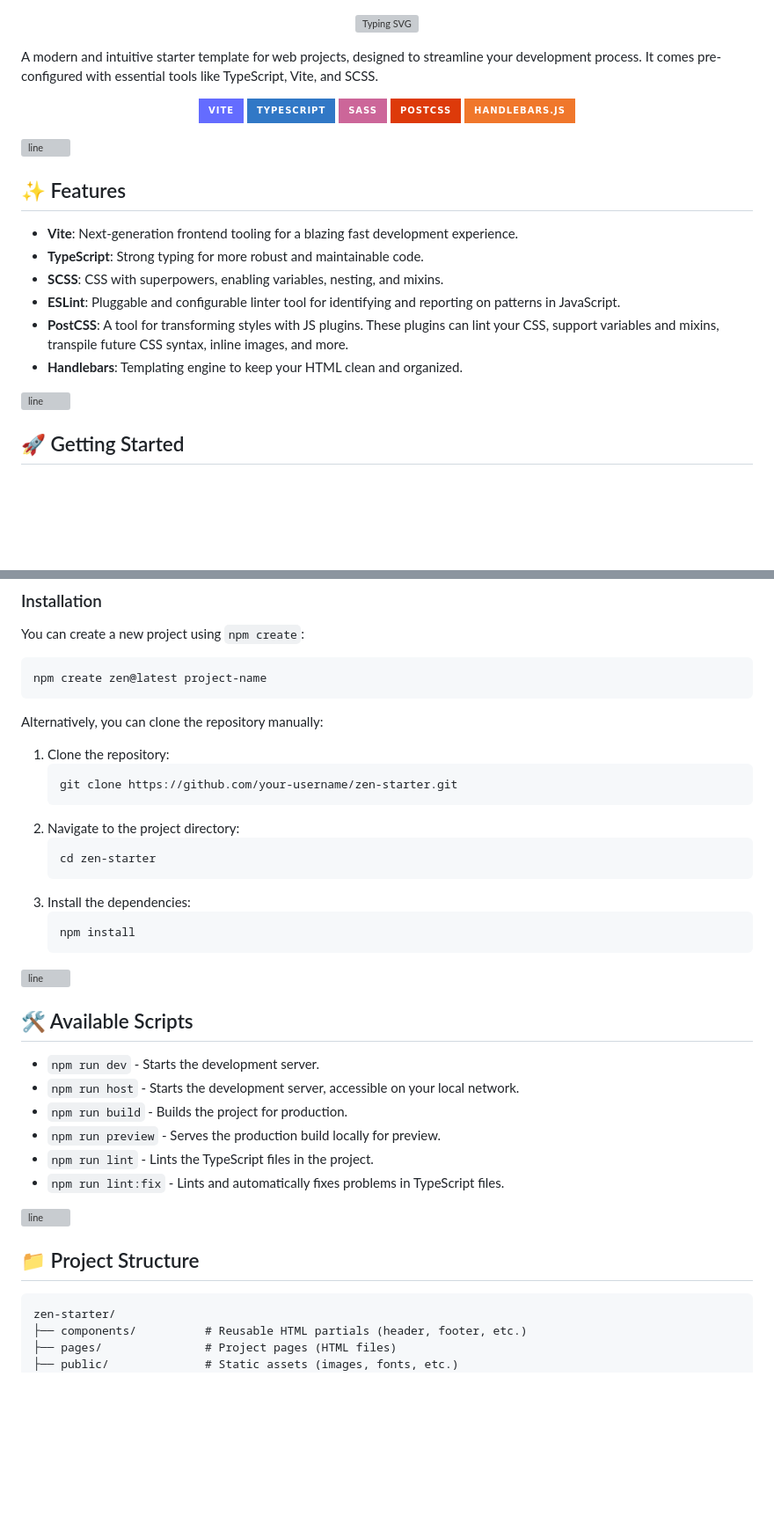
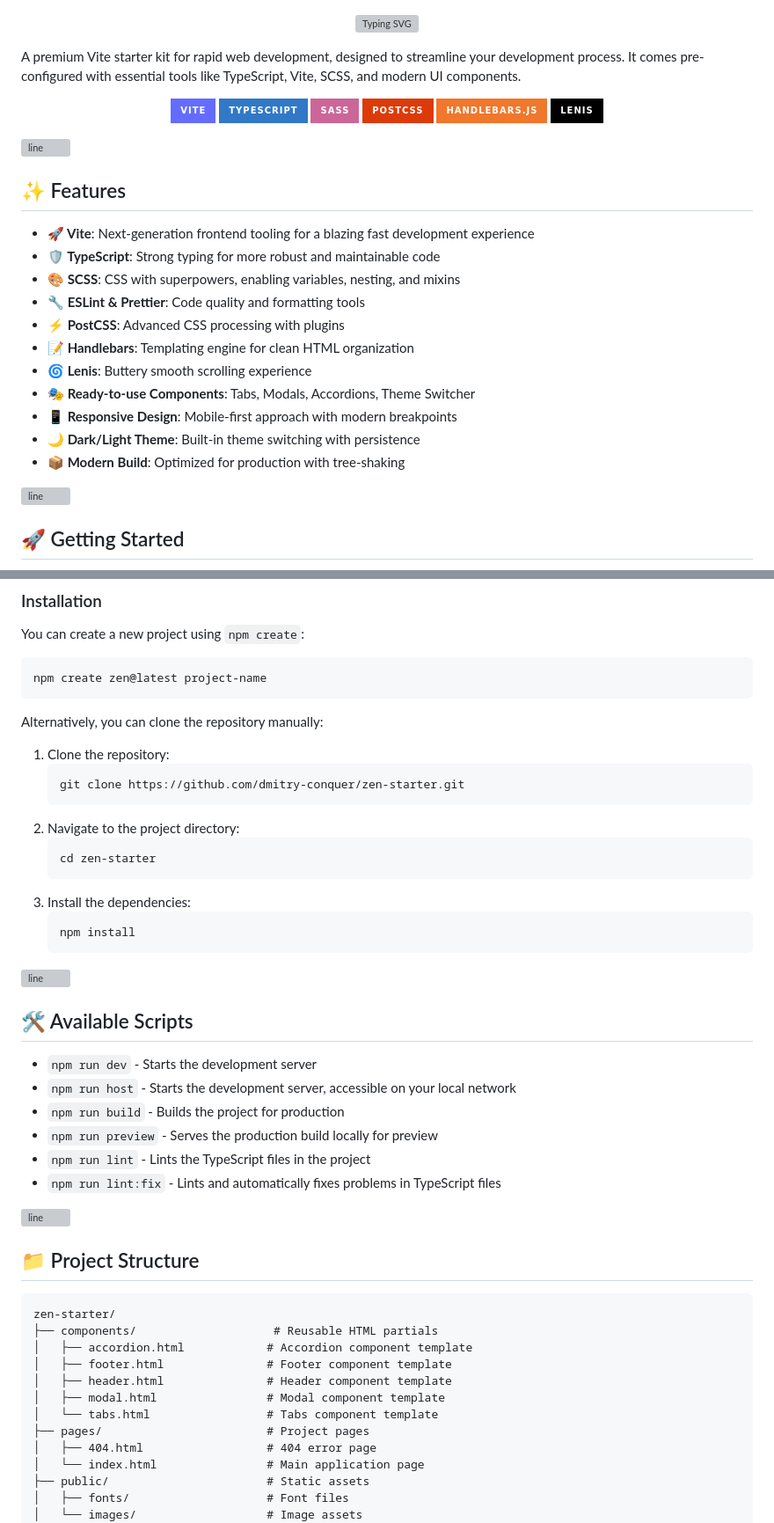
Before and after one commit to dmitry-conquer/zen-starter, a Markdown page: README.md, 2 parts joined by grey strips. Shown at 88% size. Rendered like a GitHub page; badges without logos; blank space fills up the shorter version; grey boxes are pictures that could not be loaded.

````diff
--- a/README.md
+++ b/README.md
@@ -4,7 +4,7 @@
 
 </div>
 
-A modern and intuitive starter template for web projects, designed to streamline your development process. It comes pre-configured with essential tools like TypeScript, Vite, and SCSS.
+A premium Vite starter kit for rapid web development, designed to streamline your development process. It comes pre-configured with essential tools like TypeScript, Vite, SCSS, and modern UI components.
 
 <p align="center">
   <img src="https://img.shields.io/badge/Vite-646CFF?style=for-the-badge&logo=vite&logoColor=white" alt="Vite"/>
@@ -12,18 +12,24 @@ A modern and intuitive starter template for web projects, designed to streamline
   <img src="https://img.shields.io/badge/Sass-CC6699?style=for-the-badge&logo=sass&logoColor=white" alt="Sass"/>
   <img src="https://img.shields.io/badge/PostCSS-DD3A0A?style=for-the-badge&logo=postcss&logoColor=white" alt="PostCSS"/>
   <img src="https://img.shields.io/badge/Handlebars.js-f0772b?style=for-the-badge&logo=handlebars.js&logoColor=white" alt="Handlebars"/>
+  <img src="https://img.shields.io/badge/Lenis-000000?style=for-the-badge&logo=lenis&logoColor=white" alt="Lenis"/>
 </p>
 
 <img src="https://user-images.githubusercontent.com/73097560/115834477-dbab4500-a447-11eb-908a-139a6edaec5c.gif" alt="line" />
 
 ## ✨ Features
 
-- **Vite**: Next-generation frontend tooling for a blazing fast development experience.
-- **TypeScript**: Strong typing for more robust and maintainable code.
-- **SCSS**: CSS with superpowers, enabling variables, nesting, and mixins.
-- **ESLint**: Pluggable and configurable linter tool for identifying and reporting on patterns in JavaScript.
-- **PostCSS**: A tool for transforming styles with JS plugins. These plugins can lint your CSS, support variables and mixins, transpile future CSS syntax, inline images, and more.
-- **Handlebars**: Templating engine to keep your HTML clean and organized.
+- **🚀 Vite**: Next-generation frontend tooling for a blazing fast development experience
+- **🛡️ TypeScript**: Strong typing for more robust and maintainable code
+- **🎨 SCSS**: CSS with superpowers, enabling variables, nesting, and mixins
+- **🔧 ESLint & Prettier**: Code quality and formatting tools
+- **⚡ PostCSS**: Advanced CSS processing with plugins
+- **📝 Handlebars**: Templating engine for clean HTML organization
+- **🌀 Lenis**: Buttery smooth scrolling experience
+- **🎭 Ready-to-use Components**: Tabs, Modals, Accordions, Theme Switcher
+- **📱 Responsive Design**: Mobile-first approach with modern breakpoints
+- **🌙 Dark/Light Theme**: Built-in theme switching with persistence
+- **📦 Modern Build**: Optimized for production with tree-shaking
 
 <img src="https://user-images.githubusercontent.com/73097560/115834477-dbab4500-a447-11eb-908a-139a6edaec5c.gif" alt="line" />
 
@@ -45,7 +51,7 @@ Alternatively, you can clone the repository manually:
 
 1.  Clone the repository:
     ```bash
-    git clone https://github.com/your-username/zen-starter.git
+    git clone https://github.com/dmitry-conquer/zen-starter.git
     ```
 2.  Navigate to the project directory:
     ```bash
@@ -60,12 +66,12 @@ Alternatively, you can clone the repository manually:
 
 ## 🛠️ Available Scripts
 
-- `npm run dev` - Starts the development server.
-- `npm run host` - Starts the development server, accessible on your local network.
-- `npm run build` - Builds the project for production.
-- `npm run preview` - Serves the production build locally for preview.
-- `npm run lint` - Lints the TypeScript files in the project.
-- `npm run lint:fix` - Lints and automatically fixes problems in TypeScript files.
+- `npm run dev` - Starts the development server
+- `npm run host` - Starts the development server, accessible on your local network
+- `npm run build` - Builds the project for production
+- `npm run preview` - Serves the production build locally for preview
+- `npm run lint` - Lints the TypeScript files in the project
+- `npm run lint:fix` - Lints and automatically fixes problems in TypeScript files
 
 <img src="https://user-images.githubusercontent.com/73097560/115834477-dbab4500-a447-11eb-908a-139a6edaec5c.gif" alt="line" />
 
@@ -73,7 +79,16 @@ Alternatively, you can clone the repository manually:
 
 ```
 zen-starter/
-├── components/          # Reusable HTML partials (header, footer, etc.)
-├── pages/               # Project pages (HTML files)
-├── public/              # Static assets (images, fonts, etc.)
+├── components/                    # Reusable HTML partials
+│   ├── accordion.html            # Accordion component template
+│   ├── footer.html               # Footer component template
+│   ├── header.html               # Header component template
+│   ├── modal.html                # Modal component template
+│   └── tabs.html                 # Tabs component template
+├── pages/                        # Project pages
+│   ├── 404.html                  # 404 error page
+│   └── index.html                # Main application page
+├── public/                       # Static assets
+│   ├── fonts/                    # Font files
+│   └── images/                   # Image assets
 ├── src/
````
Also changed, not shown: other parts of README.md (+101 -10 lines).
